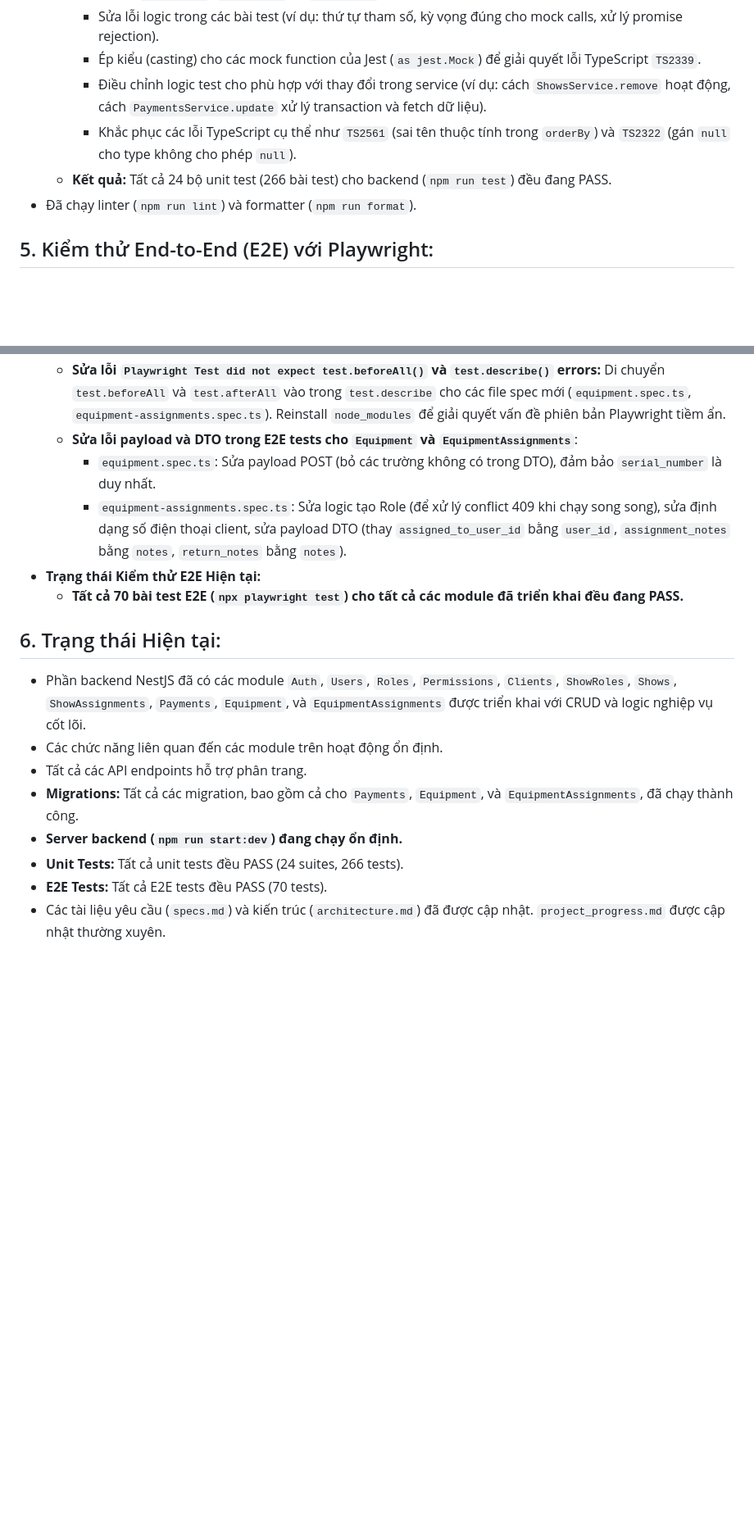
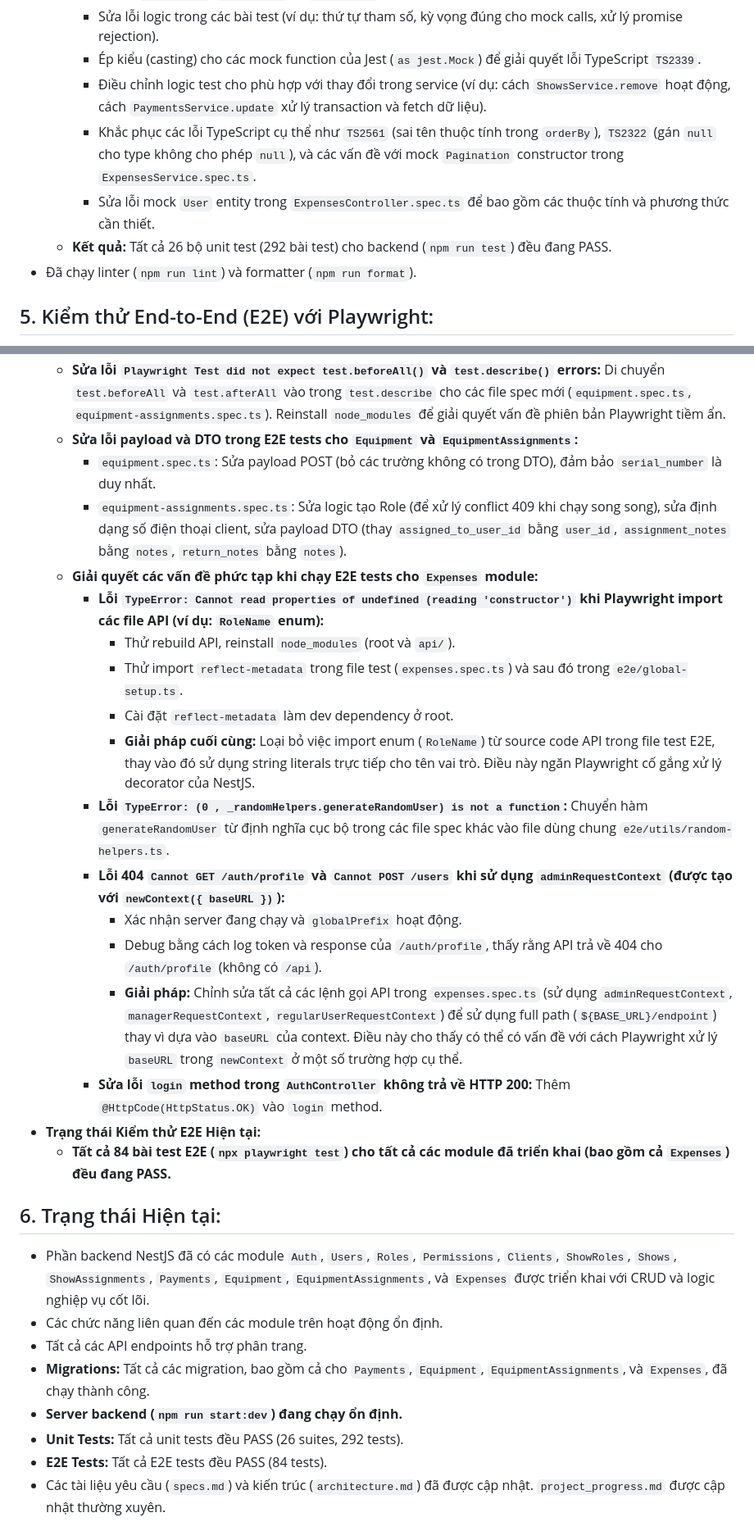
Before and after one commit to votanlenhan/workablely, a Markdown page: docs/project_progress.md, 2 parts joined by grey strips. Shown: that part at 82% size. GitHub-like rendering; blank space fills up the shorter version.

Commit message:
docs: Update progress with Expenses module implementation and E2E fixes

```diff
--- a/docs/project_progress.md
+++ b/docs/project_progress.md
@@ -77,8 +85,9 @@ Tài liệu này tóm tắt quá trình và trạng thái hiện tại của d
     - Sửa lỗi logic trong các bài test (ví dụ: thứ tự tham số, kỳ vọng đúng cho mock calls, xử lý promise rejection).
     - Ép kiểu (casting) cho các mock function của Jest (`as jest.Mock`) để giải quyết lỗi TypeScript `TS2339`.
     - Điều chỉnh logic test cho phù hợp với thay đổi trong service (ví dụ: cách `ShowsService.remove` hoạt động, cách `PaymentsService.update` xử lý transaction và fetch dữ liệu).
-    - Khắc phục các lỗi TypeScript cụ thể như `TS2561` (sai tên thuộc tính trong `orderBy`) và `TS2322` (gán `null` cho type không cho phép `null`).
-  - **Kết quả:** Tất cả 24 bộ unit test (266 bài test) cho backend (`npm run test`) đều đang PASS.
+    - Khắc phục các lỗi TypeScript cụ thể như `TS2561` (sai tên thuộc tính trong `orderBy`), `TS2322` (gán `null` cho type không cho phép `null`), và các vấn đề với mock `Pagination` constructor trong `ExpensesService.spec.ts`.
+    - Sửa lỗi mock `User` entity trong `ExpensesController.spec.ts` để bao gồm các thuộc tính và phương thức cần thiết.
+  - **Kết quả:** Tất cả 26 bộ unit test (292 bài test) cho backend (`npm run test`) đều đang PASS.
 - Đã chạy linter (`npm run lint`) và formatter (`npm run format`).
 
 ## 5. Kiểm thử End-to-End (E2E) với Playwright:
@@ -103,21 +112,33 @@ Tài liệu này tóm tắt quá trình và trạng thái hiện tại của d
     - Đồng bộ hóa tất cả các file spec E2E khác (`auth`, `roles`, `clients`, `permissions`, `users`, `shows`, `show-assignments`, `show-roles`) để sử dụng `BASE_URL` và full path cho các API calls.
   - **Sửa lỗi `QueryRunnerAlreadyReleasedError` trong `PaymentsService`:** Refactor lại logic `create` và `update` để đảm bảo `QueryRunner` được release đúng lúc và việc fetch lại entity sau transaction sử dụng query mới.
   - **Sửa lỗi `Playwright Test did not expect test.beforeAll()` và `test.describe()` errors:** Di chuyển `test.beforeAll` và `test.afterAll` vào trong `test.describe` cho các file spec mới (`equipment.spec.ts`, `equipment-assignments.spec.ts`). Reinstall `node_modules` để giải quyết vấn đề phiên bản Playwright tiềm ẩn.
-  - **Sửa lỗi payload và DTO trong E2E tests cho `Equipment` và `EquipmentAssignments`**:
+  - **Sửa lỗi payload và DTO trong E2E tests cho `Equipment` và `EquipmentAssignments`:**
     - `equipment.spec.ts`: Sửa payload POST (bỏ các trường không có trong DTO), đảm bảo `serial_number` là duy nhất.
     - `equipment-assignments.spec.ts`: Sửa logic tạo Role (để xử lý conflict 409 khi chạy song song), sửa định dạng số điện thoại client, sửa payload DTO (thay `assigned_to_user_id` bằng `user_id`, `assignment_notes` bằng `notes`, `return_notes` bằng `notes`).
+  - **Giải quyết các vấn đề phức tạp khi chạy E2E tests cho `Expenses` module:**
+    - **Lỗi `TypeError: Cannot read properties of undefined (reading 'constructor')` khi Playwright import các file API (ví dụ: `RoleName` enum):**
+      - Thử rebuild API, reinstall `node_modules` (root và `api/`).
+      - Thử import `reflect-metadata` trong file test (`expenses.spec.ts`) và sau đó trong `e2e/global-setup.ts`.
+      - Cài đặt `reflect-metadata` làm dev dependency ở root.
+      - **Giải pháp cuối cùng:** Loại bỏ việc import enum (`RoleName`) từ source code API trong file test E2E, thay vào đó sử dụng string literals trực tiếp cho tên vai trò. Điều này ngăn Playwright cố gắng xử lý decorator của NestJS.
+    - **Lỗi `TypeError: (0 , _randomHelpers.generateRandomUser) is not a function`:** Chuyển hàm `generateRandomUser` từ định nghĩa cục bộ trong các file spec khác vào file dùng chung `e2e/utils/random-helpers.ts`.
+    - **Lỗi 404 `Cannot GET /auth/profile` và `Cannot POST /users` khi sử dụng `adminRequestContext` (được tạo với `newContext({ baseURL })`):**
+      - Xác nhận server đang chạy và `globalPrefix` hoạt động.
+      - Debug bằng cách log token và response của `/auth/profile`, thấy rằng API trả về 404 cho `/auth/profile` (không có `/api`).
+      - **Giải pháp:** Chỉnh sửa tất cả các lệnh gọi API trong `expenses.spec.ts` (sử dụng `adminRequestContext`, `managerRequestContext`, `regularUserRequestContext`) để sử dụng full path (`${BASE_URL}/endpoint`) thay vì dựa vào `baseURL` của context. Điều này cho thấy có thể có vấn đề với cách Playwright xử lý `baseURL` trong `newContext` ở một số trường hợp cụ thể.
+    - **Sửa lỗi `login` method trong `AuthController` không trả về HTTP 200:** Thêm `@HttpCode(HttpStatus.OK)` vào `login` method.
 - **Trạng thái Kiểm thử E2E Hiện tại:**
-  - **Tất cả 70 bài test E2E (`npx playwright test`) cho tất cả các module đã triển khai đều đang PASS.**
+  - **Tất cả 84 bài test E2E (`npx playwright test`) cho tất cả các module đã triển khai (bao gồm cả `Expenses`) đều đang PASS.**
 
 ## 6. Trạng thái Hiện tại:
 
-- Phần backend NestJS đã có các module `Auth`, `Users`, `Roles`, `Permissions`, `Clients`, `ShowRoles`, `Shows`, `ShowAssignments`, `Payments`, `Equipment`, và `EquipmentAssignments` được triển khai với CRUD và logic nghiệp vụ cốt lõi.
+- Phần backend NestJS đã có các module `Auth`, `Users`, `Roles`, `Permissions`, `Clients`, `ShowRoles`, `Shows`, `ShowAssignments`, `Payments`, `Equipment`, `EquipmentAssignments`, và `Expenses` được triển khai với CRUD và logic nghiệp vụ cốt lõi.
 - Các chức năng liên quan đến các module trên hoạt động ổn định.
 - Tất cả các API endpoints hỗ trợ phân trang.
-- **Migrations:** Tất cả các migration, bao gồm cả cho `Payments`, `Equipment`, và `EquipmentAssignments`, đã chạy thành công.
+- **Migrations:** Tất cả các migration, bao gồm cả cho `Payments`, `Equipment`, `EquipmentAssignments`, và `Expenses`, đã chạy thành công.
 - **Server backend (`npm run start:dev`) đang chạy ổn định.**
-- **Unit Tests:** Tất cả unit tests đều PASS (24 suites, 266 tests).
-- **E2E Tests:** Tất cả E2E tests đều PASS (70 tests).
+- **Unit Tests:** Tất cả unit tests đều PASS (26 suites, 292 tests).
+- **E2E Tests:** Tất cả E2E tests đều PASS (84 tests).
 - Các tài liệu yêu cầu (`specs.md`) và kiến trúc (`architecture.md`) đã được cập nhật. `project_progress.md` được cập nhật thường xuyên.
 
 ## 7. Bước Tiếp theo Đề xuất:
```
Also changed, not shown: other parts of docs/project_progress.md (+10 -1 lines).
